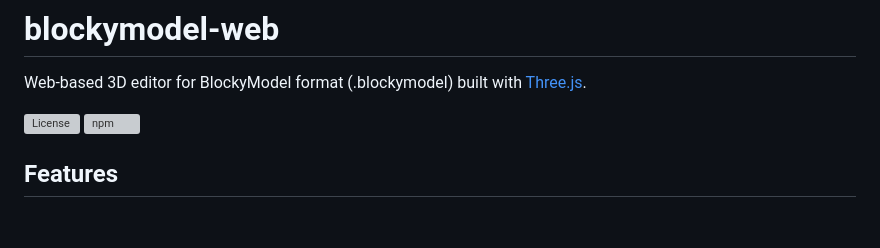
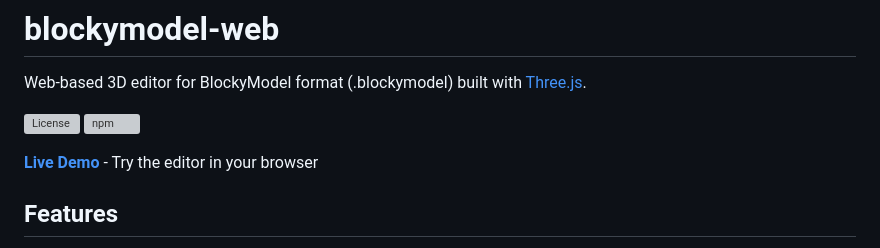
Before and after one commit to ZacxDev/blockymodel-web, a Markdown page: README.md, the part around the change. Drawn GitHub-style; blank space fills up the shorter version; grey boxes are pictures that could not be loaded.

Commit message:
docs: Add live demo link to README

```diff
--- a/README.md
+++ b/README.md
@@ -4,6 +4,8 @@ Web-based 3D editor for BlockyModel format (.blockymodel) built with [Three.js](
 
 ![License](https://img.shields.io/npm/l/blockymodel-web)
 ![npm](https://img.shields.io/npm/v/blockymodel-web)
+
+**[Live Demo](https://editor.hytalegarage.com)** - Try the editor in your browser
 
 ## Features
 
```
